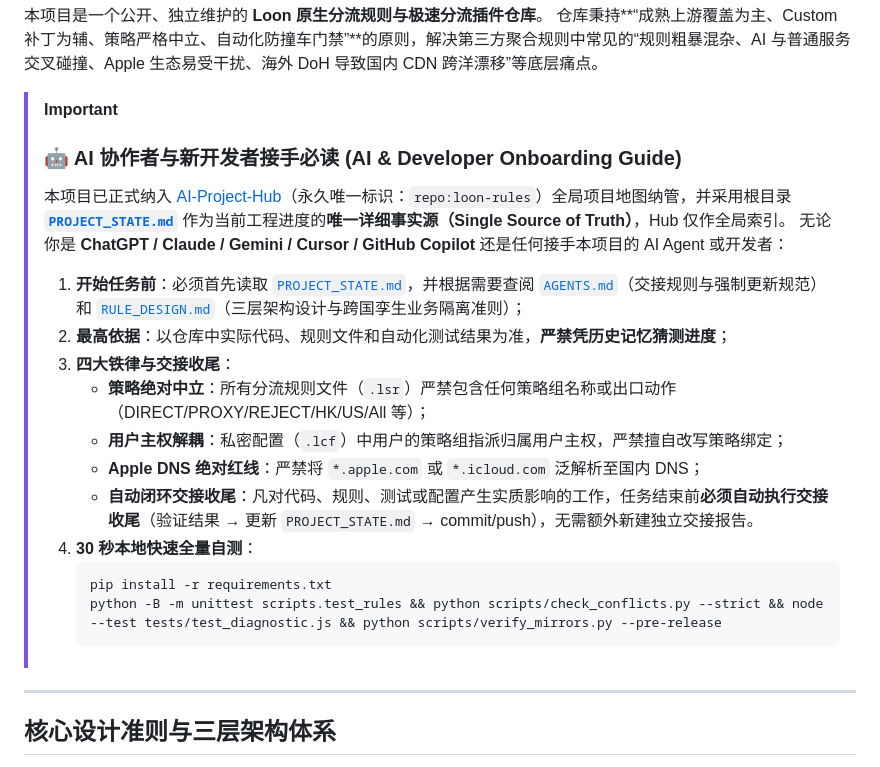
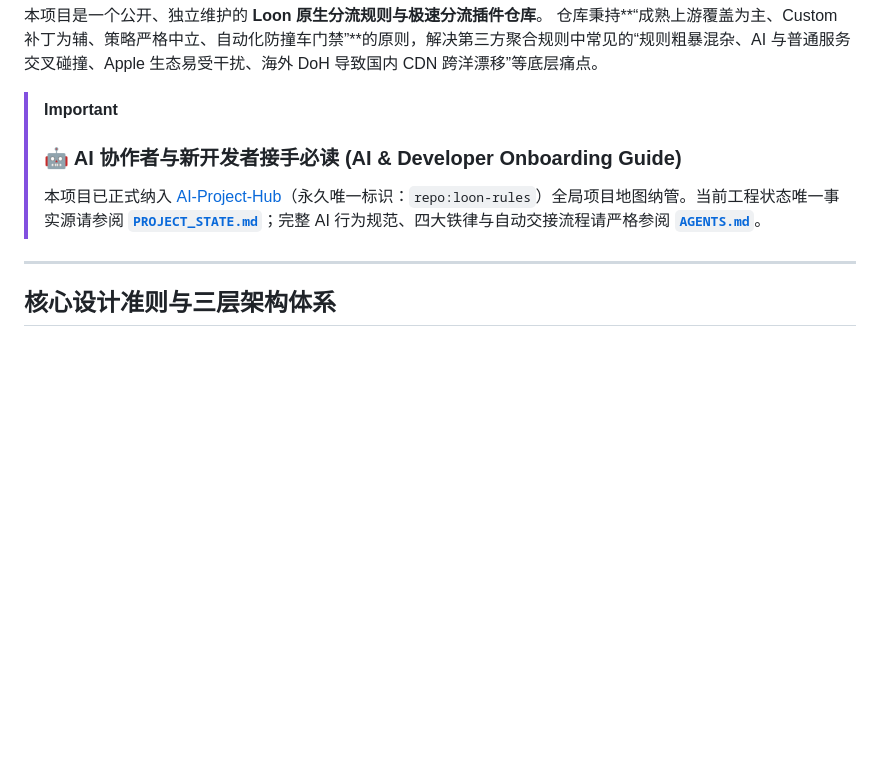
Before and after one commit to o-ocn/loon-rules, a Markdown page: README.md, the part around the change. GitHub-like rendering; blank space fills up the shorter version.

Commit message:
docs: streamline handoff rules to AGENTS.md and keep single pointer in README and PROJECT_STATE

````diff
--- a/README.md
+++ b/README.md
@@ -6,20 +6,7 @@
 > [!IMPORTANT]
 > ### 🤖 AI 协作者与新开发者接手必读 (AI & Developer Onboarding Guide)
 >
-> 本项目已正式纳入 [AI-Project-Hub](https://github.com/o-ocn/AI-Project-Hub)（永久唯一标识：`repo:loon-rules`）全局项目地图纳管，并采用根目录 **[`PROJECT_STATE.md`](PROJECT_STATE.md)** 作为当前工程进度的**唯一详细事实源（Single Source of Truth）**，Hub 仅作全局索引。
-> 无论你是 **ChatGPT / Claude / Gemini / Cursor / GitHub Copilot** 还是任何接手本项目的 AI Agent 或开发者：
-> 1. **开始任务前**：必须首先读取 [`PROJECT_STATE.md`](PROJECT_STATE.md)，并根据需要查阅 [`AGENTS.md`](AGENTS.md)（交接规则与强制更新规范）和 [`RULE_DESIGN.md`](RULE_DESIGN.md)（三层架构设计与跨国孪生业务隔离准则）；
-> 2. **最高依据**：以仓库中实际代码、规则文件和自动化测试结果为准，**严禁凭历史记忆猜测进度**；
-> 3. **四大铁律与交接收尾**：
->    - **策略绝对中立**：所有分流规则文件（`.lsr`）严禁包含任何策略组名称或出口动作（DIRECT/PROXY/REJECT/HK/US/All 等）；
->    - **用户主权解耦**：私密配置（`.lcf`）中用户的策略组指派归属用户主权，严禁擅自改写策略绑定；
->    - **Apple DNS 绝对红线**：严禁将 `*.apple.com` 或 `*.icloud.com` 泛解析至国内 DNS；
->    - **自动闭环交接收尾**：凡对代码、规则、测试或配置产生实质影响的工作，任务结束前**必须自动执行交接收尾**（验证结果 → 更新 `PROJECT_STATE.md` → commit/push），无需额外新建独立交接报告。
-> 4. **30 秒本地快速全量自测**：
->    ```bash
->    pip install -r requirements.txt
->    python -B -m unittest scripts.test_rules && python scripts/check_conflicts.py --strict && node --test tests/test_diagnostic.js && python scripts/verify_mirrors.py --pre-release
->    ```
+> 本项目已正式纳入 [AI-Project-Hub](https://github.com/o-ocn/AI-Project-Hub)（永久唯一标识：`repo:loon-rules`）全局项目地图纳管。当前工程状态唯一事实源请参阅 **[`PROJECT_STATE.md`](PROJECT_STATE.md)**；完整 AI 行为规范、四大铁律与自动交接流程请严格参阅 **[`AGENTS.md`](AGENTS.md)**。
 
 ---
 
````
Also changed, not shown: PROJECT_STATE.md (+4 -5 lines).
